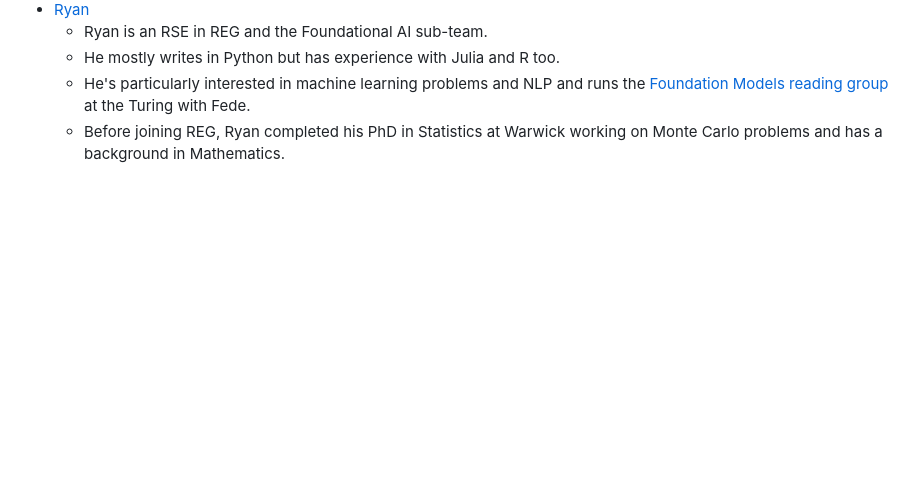
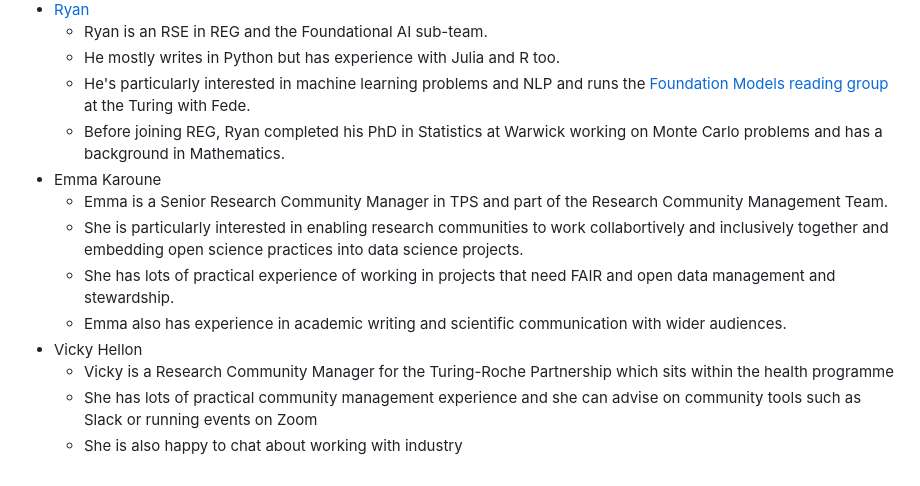
Before and after one commit to alan-turing-institute/infrastructure-drop-ins, a Markdown page: README.md, the part around the change. GitHub-like rendering; blank space fills up the shorter version.

```diff
--- a/README.md
+++ b/README.md
@@ -32,3 +32,12 @@ Feel free to message the [organisers](#organisers) ahead of time with your probl
     - He mostly writes in Python but has experience with Julia and R too.
     - He's particularly interested in machine learning problems and NLP and runs the [Foundation Models reading group](https://github.com/alan-turing-institute/foundation-models-reading-group) at the Turing with Fede.
     - Before joining REG, Ryan completed his PhD in Statistics at Warwick working on Monte Carlo problems and has a background in Mathematics.
+- Emma Karoune
+    - Emma is a Senior Research Community Manager in TPS and part of the Research Community Management Team.
+    - She is particularly interested in enabling research communities to work collabortively and inclusively together and embedding open science practices into data science projects.
+    - She has lots of practical experience of working in projects that need FAIR and open data management and stewardship.
+    - Emma also has experience in academic writing and scientific communication with wider audiences.
+- Vicky Hellon
+    - Vicky is a Research Community Manager for the Turing-Roche Partnership which sits within the health programme
+    - She has lots of practical community management experience and she can advise on community tools such as Slack or running events on Zoom
+    - She is also happy to chat about working with industry
```
